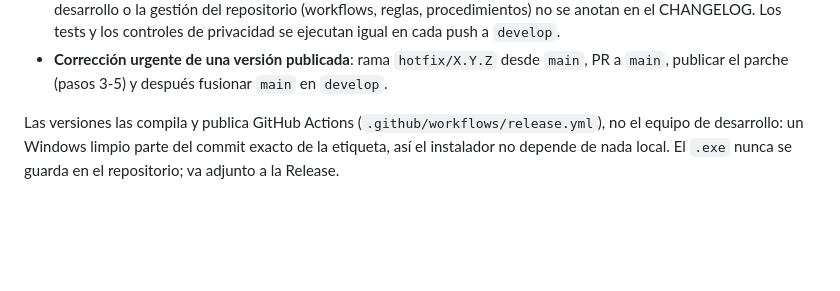
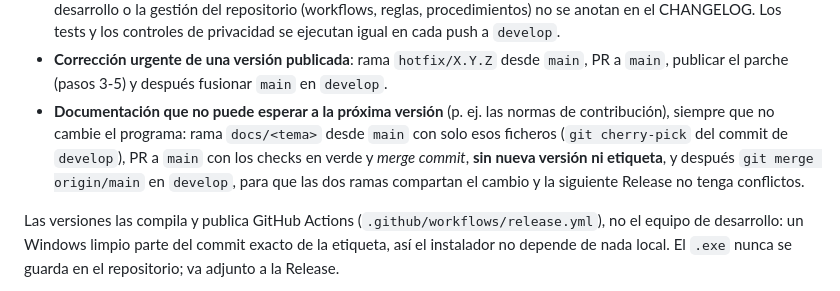
Before and after one commit to gabimarti/analitix, a Markdown page: docs/DOCUMENTACION_TECNICA.md, the part around the change. GitHub-like rendering; blank space fills up the shorter version.

Commit message:
Document publishing urgent docs to main without a release

```diff
--- a/docs/DOCUMENTACION_TECNICA.md
+++ b/docs/DOCUMENTACION_TECNICA.md
@@ -2979,6 +2979,13 @@ versión **publicada**, no una a medio hacer:
 - **Corrección urgente de una versión publicada**: rama `hotfix/X.Y.Z`
   desde `main`, PR a `main`, publicar el parche (pasos 3-5) y después
   fusionar `main` en `develop`.
+- **Documentación que no puede esperar a la próxima versión** (p. ej. las
+  normas de contribución), siempre que no cambie el programa: rama
+  `docs/<tema>` desde `main` con solo esos ficheros (`git cherry-pick` del
+  commit de `develop`), PR a `main` con los checks en verde y *merge
+  commit*, **sin nueva versión ni etiqueta**, y después
+  `git merge origin/main` en `develop`, para que las dos ramas compartan
+  el cambio y la siguiente Release no tenga conflictos.
 
 Las versiones las compila y publica GitHub Actions
 (`.github/workflows/release.yml`), no el equipo de desarrollo: un Windows
```
